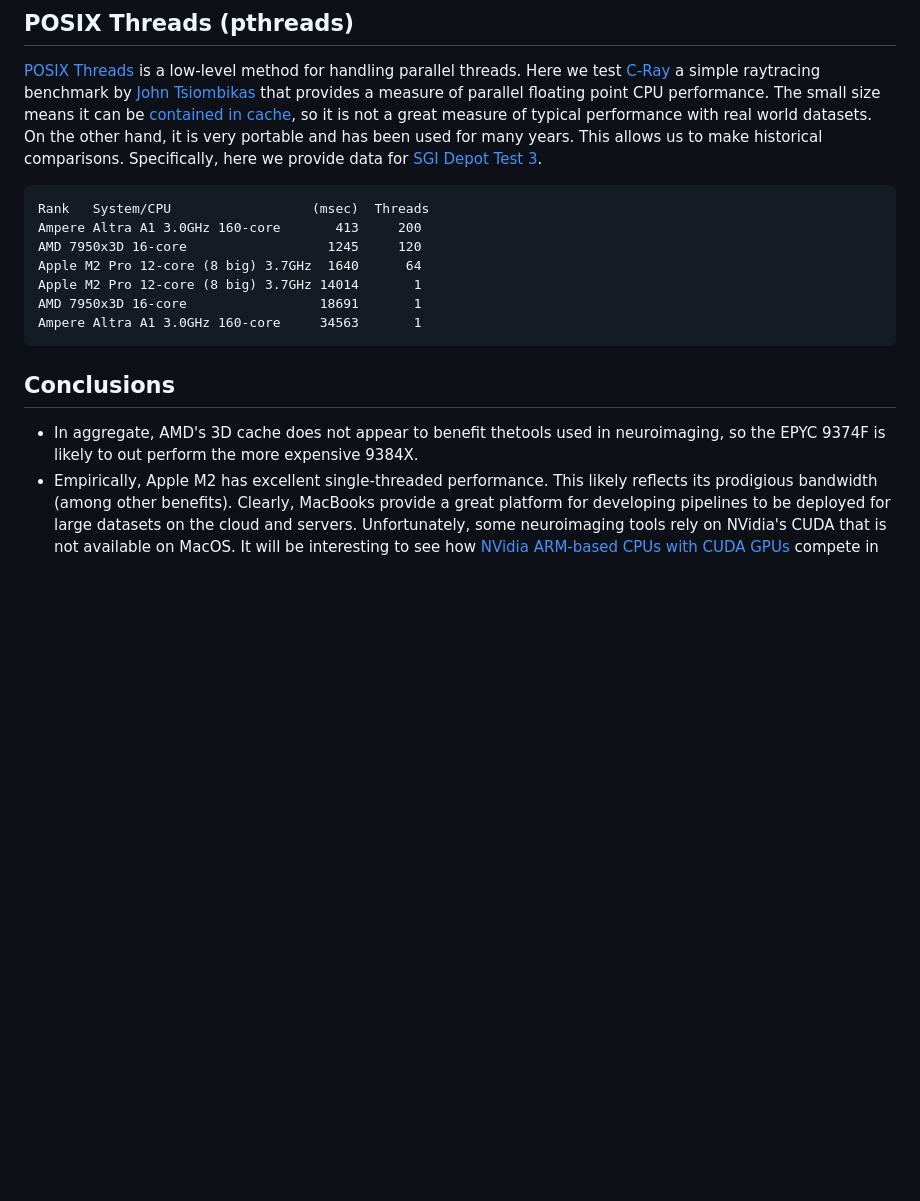
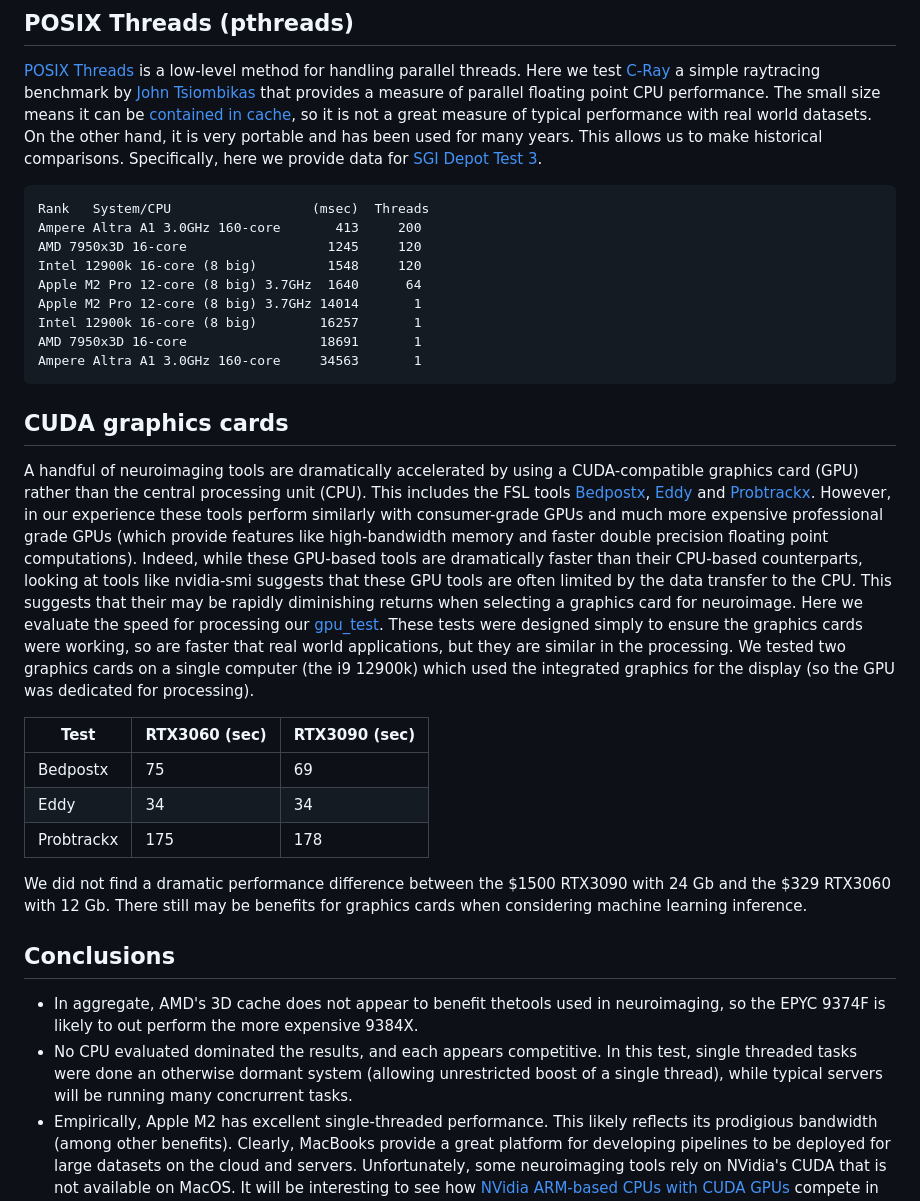
Before and after one commit to neurolabusc/CPUsForNeuroimaging, a Markdown page: README.md, the part around one of its changes. Drawn GitHub-style; blank space fills up the shorter version.

````diff
--- a/README.md
+++ b/README.md
@@ -64,15 +66,31 @@ AMD 7950c 8-core (big cache)        879
 Rank   System/CPU                  (msec)  Threads
 Ampere Altra A1 3.0GHz 160-core       413     200
 AMD 7950x3D 16-core                  1245     120
+Intel 12900k 16-core (8 big)         1548     120
 Apple M2 Pro 12-core (8 big) 3.7GHz  1640      64
 Apple M2 Pro 12-core (8 big) 3.7GHz 14014       1
+Intel 12900k 16-core (8 big)        16257       1
 AMD 7950x3D 16-core                 18691       1
 Ampere Altra A1 3.0GHz 160-core     34563       1
 ```
 
+## CUDA graphics cards
+
+A handful of neuroimaging tools are dramatically accelerated by using a CUDA-compatible graphics card (GPU) rather than the central processing unit (CPU). This includes the FSL tools [Bedpostx](https://journals.plos.org/plosone/article?id=10.1371/journal.pone.0061892), [Eddy](https://fsl.fmrib.ox.ac.uk/fsl/fslwiki/eddy/UsersGuide) and [Probtrackx](https://www.sciencedirect.com/science/article/pii/S1053811918321591). However, in our experience these tools perform similarly with consumer-grade GPUs and much more expensive professional grade GPUs (which provide features like high-bandwidth memory and faster double precision floating point computations). Indeed, while these GPU-based tools are dramatically faster than their CPU-based counterparts, looking at tools like nvidia-smi suggests that these GPU tools are often limited by the data transfer to the CPU. This suggests that their may be rapidly diminishing returns when selecting a graphics card for neuroimage. Here we evaluate the speed for processing our [gpu_test](https://github.com/neurolabusc/gpu_test). These tests were designed simply to ensure the graphics cards were working, so are faster that real world applications, but they are similar in the processing. We tested two graphics cards on a single computer (the i9 12900k) which used the integrated graphics for the display (so the GPU was dedicated for processing).
+
+| Test          | RTX3060 (sec) | RTX3090 (sec) |
+| ------------- | ------------- | ------------- |
+| Bedpostx      | 75            | 69            |
+| Eddy          | 34            | 34            |
+| Probtrackx    | 175           | 178           |
+
+We did not find a dramatic performance difference between the $1500 RTX3090 with 24 Gb and the $329 RTX3060 with 12 Gb. There still may be benefits for graphics cards when considering machine learning inference.
+
+
 ## Conclusions
 
  - In aggregate, AMD's 3D cache does not appear to benefit thetools used in neuroimaging, so the EPYC 9374F is likely to out perform the more expensive 9384X.
+ - No CPU evaluated dominated the results, and each appears competitive. In this test, single threaded tasks were done an otherwise dormant system (allowing unrestricted boost of a single thread), while typical servers will be running many concrurrent tasks.
  - Empirically, Apple M2 has excellent single-threaded performance. This likely reflects its prodigious bandwidth (among other benefits). Clearly, MacBooks provide a great platform for developing pipelines to be deployed for large datasets on the cloud and servers. Unfortunately, some neuroimaging tools rely on NVidia's CUDA that is not available on MacOS. It will be interesting to see how [NVidia ARM-based CPUs with CUDA GPUs](https://www.nvidia.com/en-us/data-center/grace-hopper-superchip/) compete in this domain.
 
 ## Links
````
Also changed, not shown: other parts of README.md (+8 -6 lines), afni_bench.png, 1 other file.
